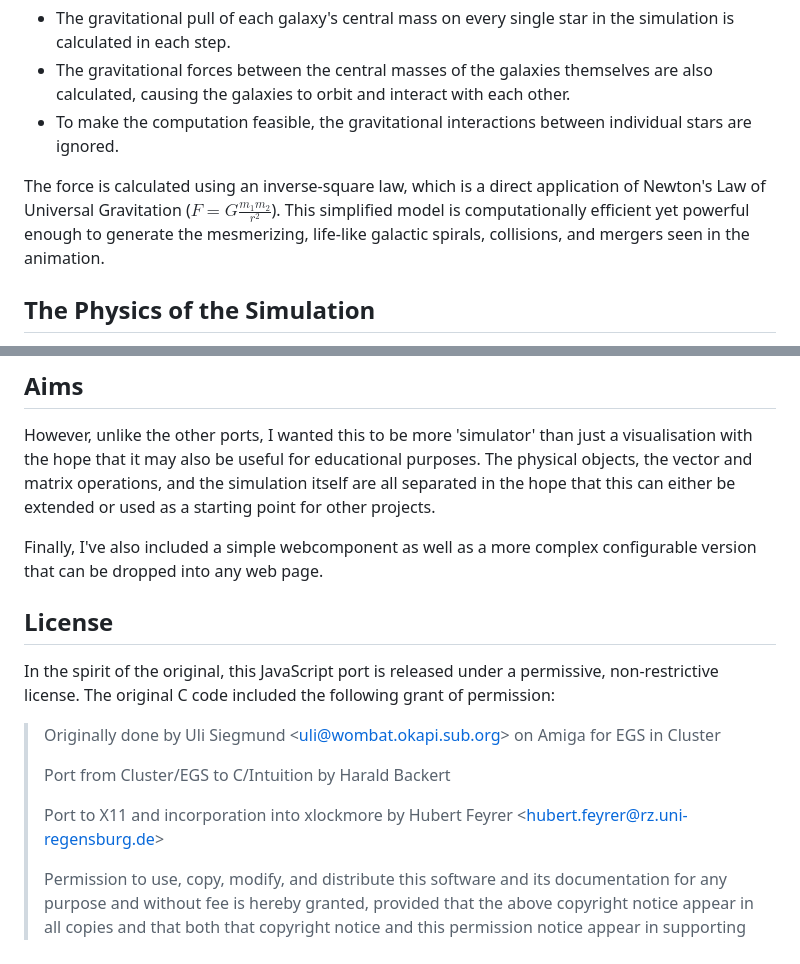
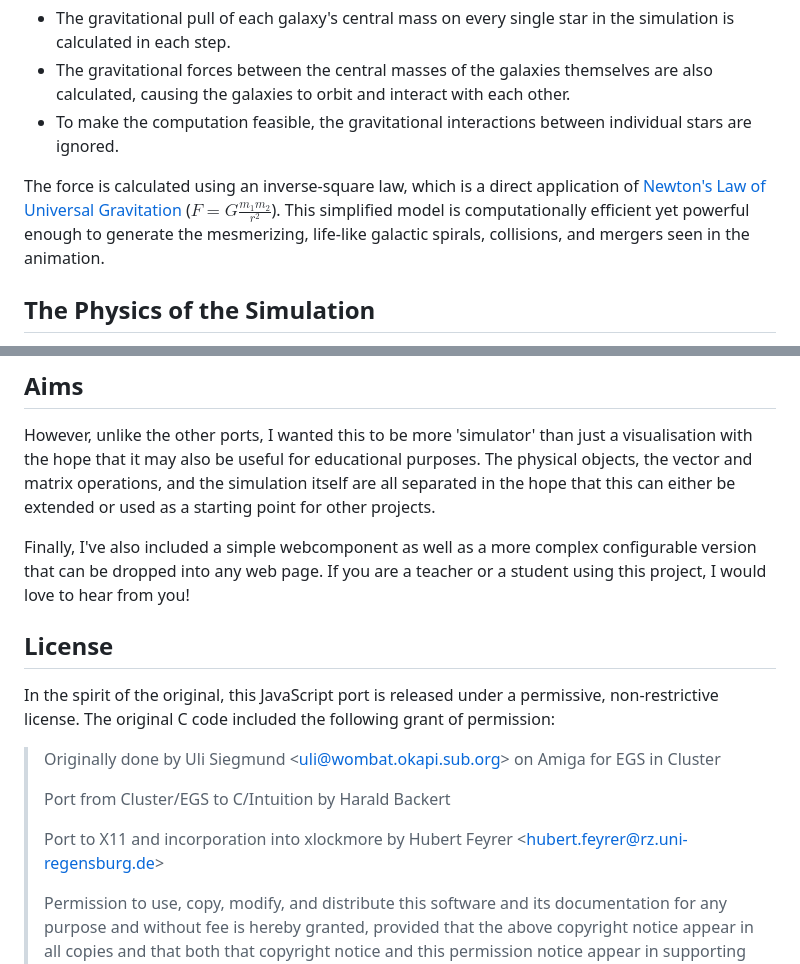
Before and after one commit to kws/galaxy-js, a Markdown page: README.md, 2 parts joined by grey strips. Drawn GitHub-style.

```diff
--- a/README.md
+++ b/README.md
@@ -15,7 +15,7 @@ The core of the simulation is a simplified **n-body calculation**:
 - The gravitational forces between the central masses of the galaxies themselves are also calculated, causing the galaxies to orbit and interact with each other.
 - To make the computation feasible, the gravitational interactions between individual stars are ignored.
 
-The force is calculated using an inverse-square law, which is a direct application of Newton's Law of Universal Gravitation ($F = G \frac{m_1 m_2}{r^2}$). This simplified model is computationally efficient yet powerful enough to generate the mesmerizing, life-like galactic spirals, collisions, and mergers seen in the animation.
+The force is calculated using an inverse-square law, which is a direct application of [Newton's Law of Universal Gravitation](https://en.wikipedia.org/wiki/Newton%27s_law_of_universal_gravitation) ($F = G \frac{m_1 m_2}{r^2}$). This simplified model is computationally efficient yet powerful enough to generate the mesmerizing, life-like galactic spirals, collisions, and mergers seen in the animation.
 
 ## The Physics of the Simulation
 
@@ -60,17 +97,17 @@ There have also been previous ports to JavaScript, most notably [rtoal/galaxies]
 However, unlike the other ports, I wanted this to be more 'simulator' than just a visualisation with the hope that it may also be useful for educational purposes. The physical objects, the
 vector and matrix operations, and the simulation itself are all separated in the hope that this can either be extended or used as a starting point for other projects.
 
-Finally, I've also included a simple webcomponent as well as a more complex configurable version that can be dropped into any web page.
+Finally, I've also included a simple webcomponent as well as a more complex configurable version that can be dropped into any web page. If you are a teacher or a student using this project, I would love to hear from you!
 
 ## License
 
 In the spirit of the original, this JavaScript port is released under a permissive, non-restrictive license. The original C code included the following grant of permission:
 
-> Originally done by Uli Siegmund &lt;uli@wombat.okapi.sub.org&gt; on Amiga for EGS in Cluster
+> Originally done by Uli Siegmund &lt;<uli@wombat.okapi.sub.org>&gt; on Amiga for EGS in Cluster
 >
 > Port from Cluster/EGS to C/Intuition by Harald Backert
 >
-> Port to X11 and incorporation into xlockmore by Hubert Feyrer &lt;hubert.feyrer@rz.uni-regensburg.de&gt;
+> Port to X11 and incorporation into xlockmore by Hubert Feyrer &lt;<hubert.feyrer@rz.uni-regensburg.de>&gt;
 >
 > Permission to use, copy, modify, and distribute this software and its documentation for any purpose and without fee is hereby granted, provided that the above copyright notice appear in all copies and that both that copyright notice and this permission notice appear in supporting documentation. This file is provided AS IS with no warranties of any kind.
 
```
Also changed, not shown: other parts of README.md (+42 -5 lines).
